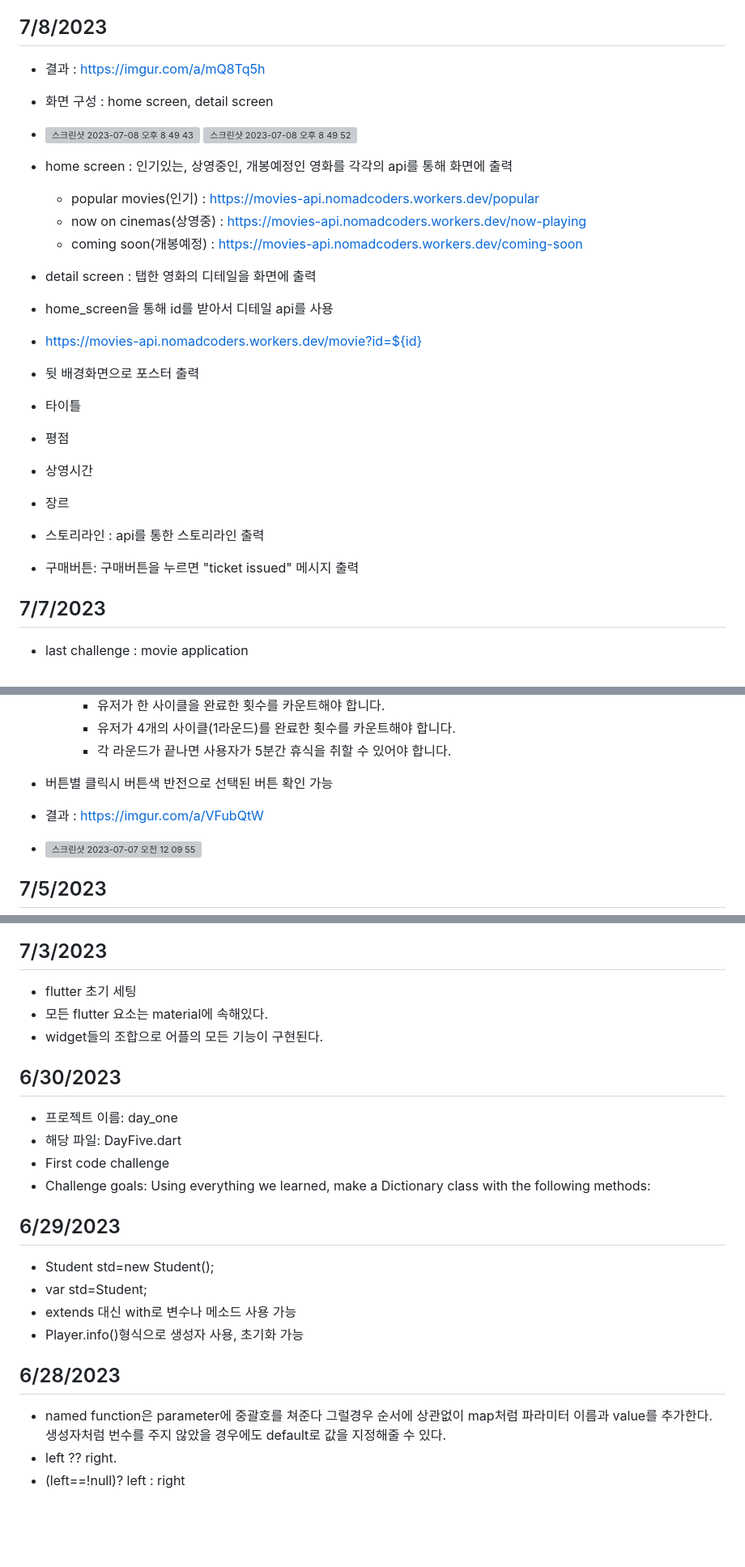
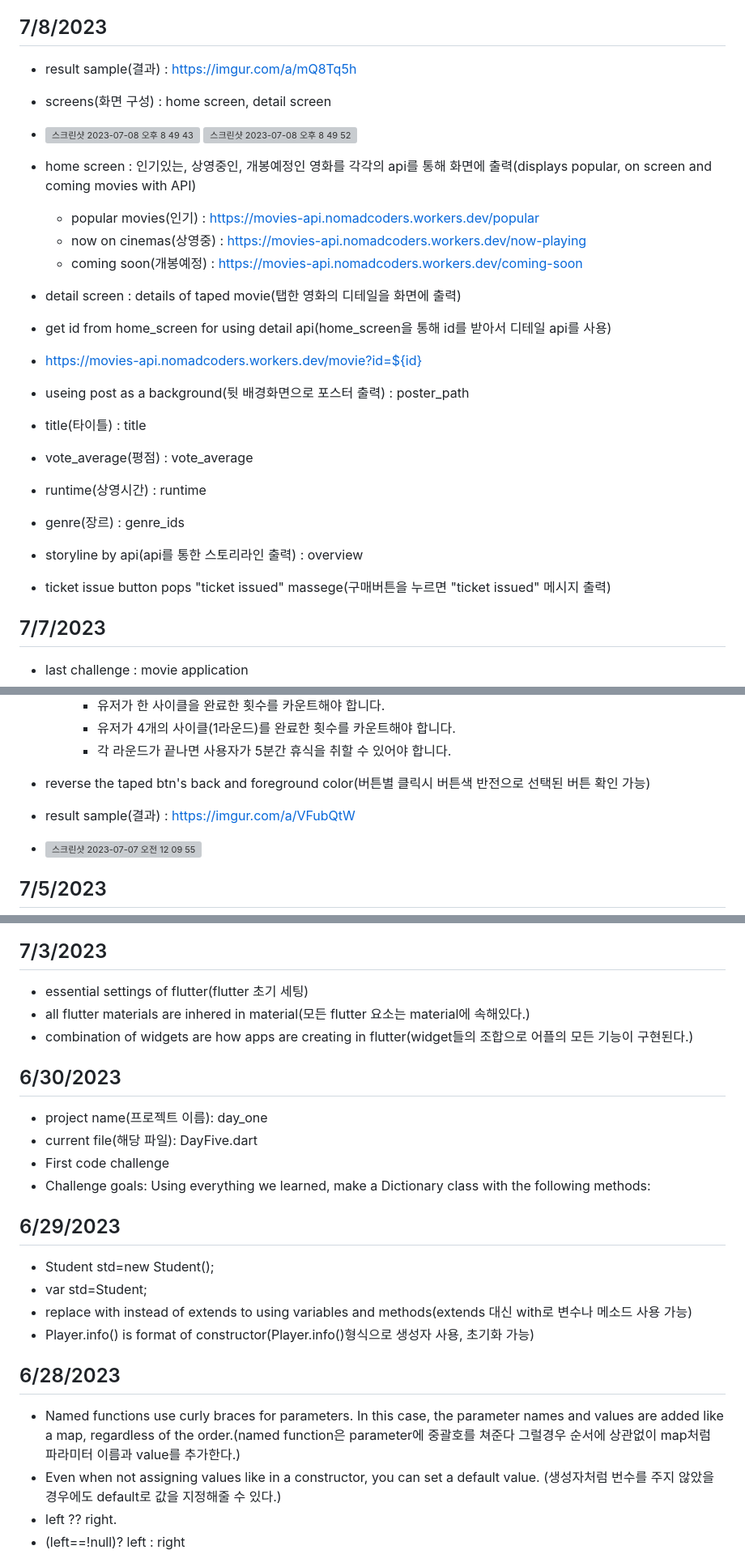
Before and after one commit to bladnoch/flutter-creative, a Markdown page: README.md, 3 parts joined by grey strips. Shown at 81% size. Rendered like a GitHub page; blank space fills up the shorter version; grey boxes are pictures that could not be loaded.

```diff
--- a/README.md
+++ b/README.md
@@ -13,26 +13,25 @@
 
 <h2>7/8/2023</h2>
 
-- 결과 : https://imgur.com/a/mQ8Tq5h
-- 화면 구성 : home screen, detail screen
+- result sample(결과) : https://imgur.com/a/mQ8Tq5h
+- screens(화면 구성) : home screen, detail screen
 - <img width="427" alt="스크린샷 2023-07-08 오후 8 49 43" src="https://github.com/bladnoch/flutter-challenge/assets/112937442/29ca363b-3c14-4f18-8fc1-f49b2b541407">   <img width="420" alt="스크린샷 2023-07-08 오후 8 49 52" src="https://github.com/bladnoch/flutter-challenge/assets/112937442/bcb2d913-fccb-4f3d-aa22-7a33e07afefc">
 
-- home screen : 인기있는, 상영중인, 개봉예정인 영화를 각각의 api를 통해 화면에 출력
+- home screen : 인기있는, 상영중인, 개봉예정인 영화를 각각의 api를 통해 화면에 출력(displays popular, on screen and coming movies with API)
   - popular movies(인기) : https://movies-api.nomadcoders.workers.dev/popular
   - now on cinemas(상영중) : https://movies-api.nomadcoders.workers.dev/now-playing
   - coming soon(개봉예정) : https://movies-api.nomadcoders.workers.dev/coming-soon
 
-- detail screen : 탭한 영화의 디테일을 화면에 출력
-- home_screen을 통해 id를 받아서 디테일 api를 사용
+- detail screen : details of taped movie(탭한 영화의 디테일을 화면에 출력)
+- get id from home_screen for using detail api(home_screen을 통해 id를 받아서 디테일 api를 사용)
 -  https://movies-api.nomadcoders.workers.dev/movie?id=${id}
-  - 뒷 배경화면으로 포스터 출력
-  - 타이틀
-  - 평점
-  - 상영시간
-  - 장르
-  - 스토리라인 : api를 통한 스토리라인 출력
-  - 구매버튼: 구매버튼을 누르면 "ticket issued" 메시지 출력
-
+  - useing post as a background(뒷 배경화면으로 포스터 출력) : poster_path
+  - title(타이틀) : title
+  - vote_average(평점) : vote_average
+  - runtime(상영시간) : runtime
+  - genre(장르) : genre_ids
+  - storyline by api(api를 통한 스토리라인 출력) : overview
+  - ticket issue button pops "ticket issued" massege(구매버튼을 누르면 "ticket issued" 메시지 출력)
 
 
 <h2>7/7/2023</h2>
@@ -234,8 +232,8 @@
     - 유저가 4개의 사이클(1라운드)를 완료한 횟수를 카운트해야 합니다.
     - 각 라운드가 끝나면 사용자가 5분간 휴식을 취할 수 있어야 합니다.
 
-- 버튼별 클릭시 버튼색 반전으로 선택된 버튼 확인 가능
-- 결과 : https://imgur.com/a/VFubQtW
+- reverse the taped btn's back and foreground color(버튼별 클릭시 버튼색 반전으로 선택된 버튼 확인 가능)
+- result sample(결과) : https://imgur.com/a/VFubQtW
 - <img width="426" alt="스크린샷 2023-07-07 오전 12 09 55" src="https://github.com/bladnoch/flutter-challenge/assets/112937442/1cd198e3-4212-473d-bdd0-2f7f81e0feef">
 
 <h2>7/5/2023</h2>
@@ -251,17 +249,17 @@
 
 <h2>7/3/2023</h2>
 
-- flutter 초기 세팅
-- 모든 flutter 요소는 material에 속해있다.
-- widget들의 조합으로 어플의 모든 기능이 구현된다.
+- essential settings of flutter(flutter 초기 세팅)
+- all flutter materials are inhered in material(모든 flutter 요소는 material에 속해있다.)
+- combination of widgets are how apps are creating in flutter(widget들의 조합으로 어플의 모든 기능이 구현된다.)
 
 
 
 
 <h2>6/30/2023</h2>
 
-- 프로젝트 이름: day_one
-- 해당 파일: DayFive.dart
+- project name(프로젝트 이름): day_one
+- current file(해당 파일): DayFive.dart
 - First code challenge
 - Challenge goals: Using everything we learned, make a Dictionary class with the following methods:
 
@@ -271,13 +269,13 @@
 
 - Student std=new Student();
 - var std=Student;
-- extends 대신 with로 변수나 메소드 사용 가능
-- Player.info()형식으로 생성자 사용, 초기화 가능
+- replace with instead of extends to using variables and methods(extends 대신 with로 변수나 메소드 사용 가능)
+- Player.info() is format of constructor(Player.info()형식으로 생성자 사용, 초기화 가능)
 
 <h2>6/28/2023</h2>
 
-- named function은 parameter에 중괄호를 쳐준다 그럴경우 순서에 상관없이 map처럼 파라미터 이름과 value를 추가한다.
-  생성자처럼 번수를 주지 않았을 경우에도 default로 값을 지정해줄 수 있다.
+- Named functions use curly braces for parameters. In this case, the parameter names and values are added like a map, regardless of the order.(named function은 parameter에 중괄호를 쳐준다 그럴경우 순서에 상관없이 map처럼 파라미터 이름과 value를 추가한다.)
+- Even when not assigning values like in a constructor, you can set a default value. (생성자처럼 번수를 주지 않았을 경우에도 default로 값을 지정해줄 수 있다.)
 - left ?? right.
 - (left==!null)? left : right
 
```
Also changed, not shown: other parts of README.md (+5 -6 lines).
